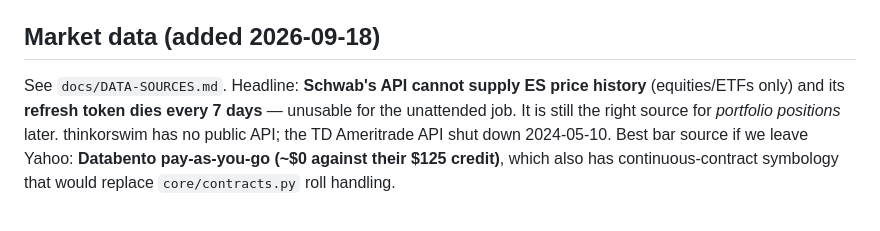
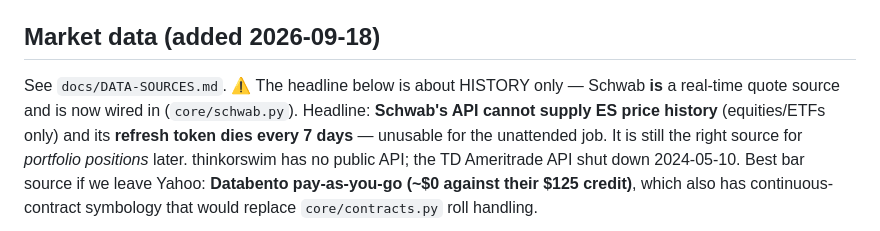
Before and after one commit to pedram-ai/vantage, a Markdown page: CLAUDE.md, the part around one of its changes. Drawn GitHub-style.

```diff
--- a/CLAUDE.md
+++ b/CLAUDE.md
@@ -99,7 +93,9 @@ gates the deploy on two tests and then repoints the daily job at the new image.
 
 ## Market data (added 2026-09-18)
 
-See `docs/DATA-SOURCES.md`. Headline: **Schwab's API cannot supply ES price history**
+See `docs/DATA-SOURCES.md`. ⚠ The headline below is about HISTORY only — Schwab **is** a
+real-time quote source and is now wired in (`core/schwab.py`). Headline:
+**Schwab's API cannot supply ES price history**
 (equities/ETFs only) and its **refresh token dies every 7 days** — unusable for the
 unattended job. It is still the right source for *portfolio positions* later. thinkorswim
 has no public API; the TD Ameritrade API shut down 2024-05-10. Best bar source if we
```
Also changed, not shown: other parts of CLAUDE.md (+13 -19 lines).
